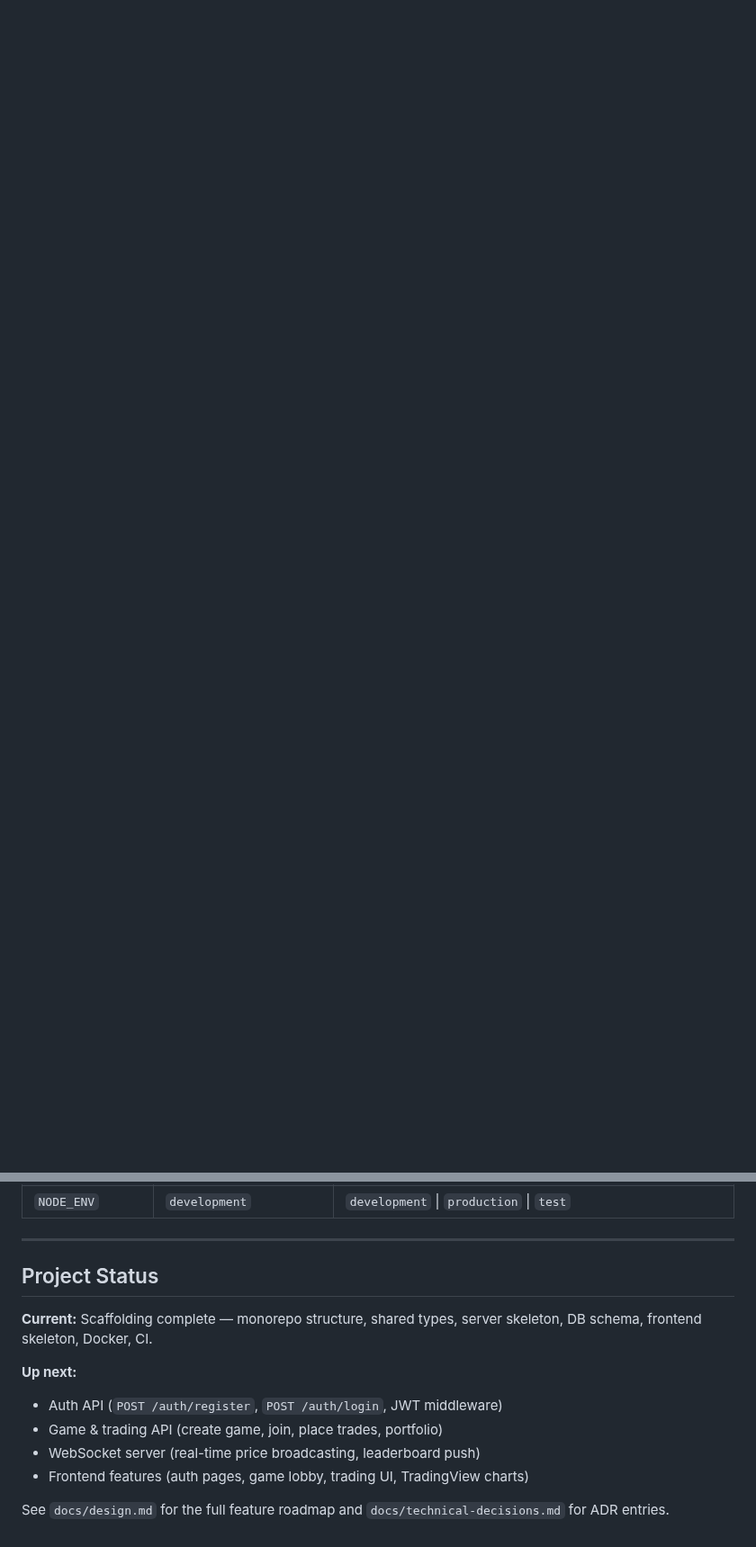
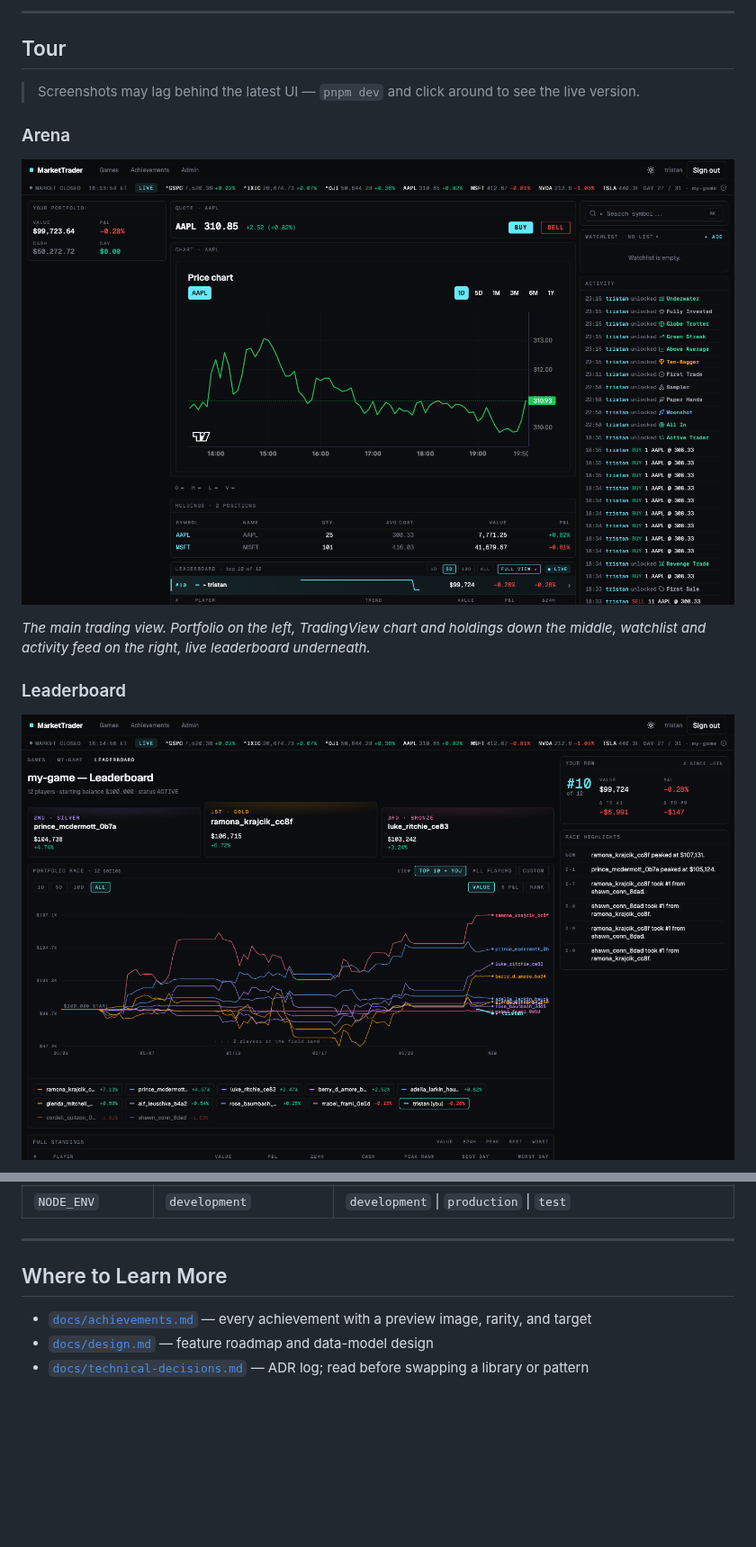
Before and after one commit to tristanred/MarketTrader, a Markdown page: README.md, 2 parts joined by grey strips. Shown at 90% size. Drawn GitHub-style; pictures changed too: docs/screenshots/arena.png (added), docs/screenshots/hero.png (added), docs/screenshots/leaderboard.png (added); blank space fills up the shorter version.

```diff
--- a/README.md
+++ b/README.md
@@ -13,0 +74,14 @@ A virtual stock trading tournament platform. Groups of friends create a **game**
+---
+
+## Tour
+
+> Screenshots may lag behind the latest UI — `pnpm dev` and click around to see the live version.
+
+### Arena
+![Arena: portfolio, chart, holdings, watchlist, leaderboard, activity](docs/screenshots/arena.png)
+
+*The main trading view. Portfolio on the left, TradingView chart and holdings down the middle, watchlist and activity feed on the right, live leaderboard underneath.*
+
+### Leaderboard
+![Leaderboard: race chart, podium, standings, sparklines](docs/screenshots/leaderboard.png)
+
@@ -118,14 +207,8 @@ pnpm build       # Full production build
 
 ---
 
-## Project Status
+## Where to Learn More
 
-**Current:** Scaffolding complete — monorepo structure, shared types, server skeleton, DB schema, frontend skeleton, Docker, CI.
-
-**Up next:**
-- Auth API (`POST /auth/register`, `POST /auth/login`, JWT middleware)
-- Game & trading API (create game, join, place trades, portfolio)
-- WebSocket server (real-time price broadcasting, leaderboard push)
-- Frontend features (auth pages, game lobby, trading UI, TradingView charts)
-
-See `docs/design.md` for the full feature roadmap and `docs/technical-decisions.md` for ADR entries.
+- [`docs/achievements.md`](docs/achievements.md) — every achievement with a preview image, rarity, and target
+- [`docs/design.md`](docs/design.md) — feature roadmap and data-model design
+- [`docs/technical-decisions.md`](docs/technical-decisions.md) — ADR log; read before swapping a library or pattern
```
Also changed, not shown: other parts of README.md (+80 -5 lines), docs/screenshots/achievements.png (added).
